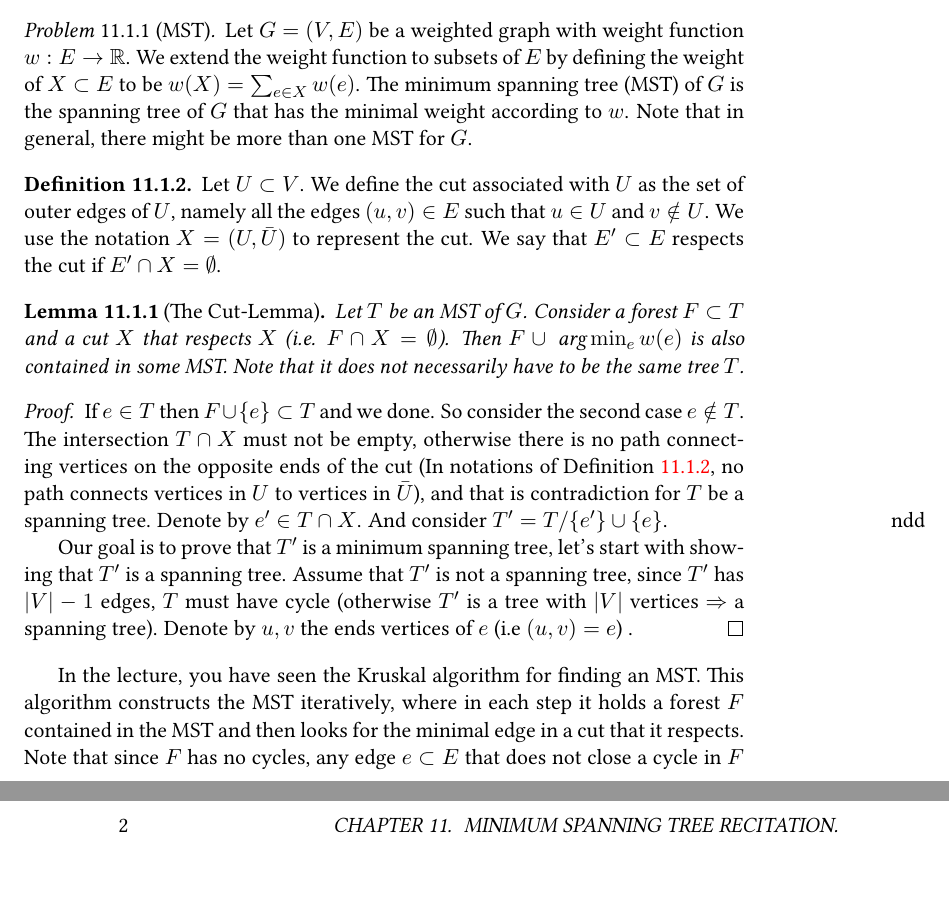
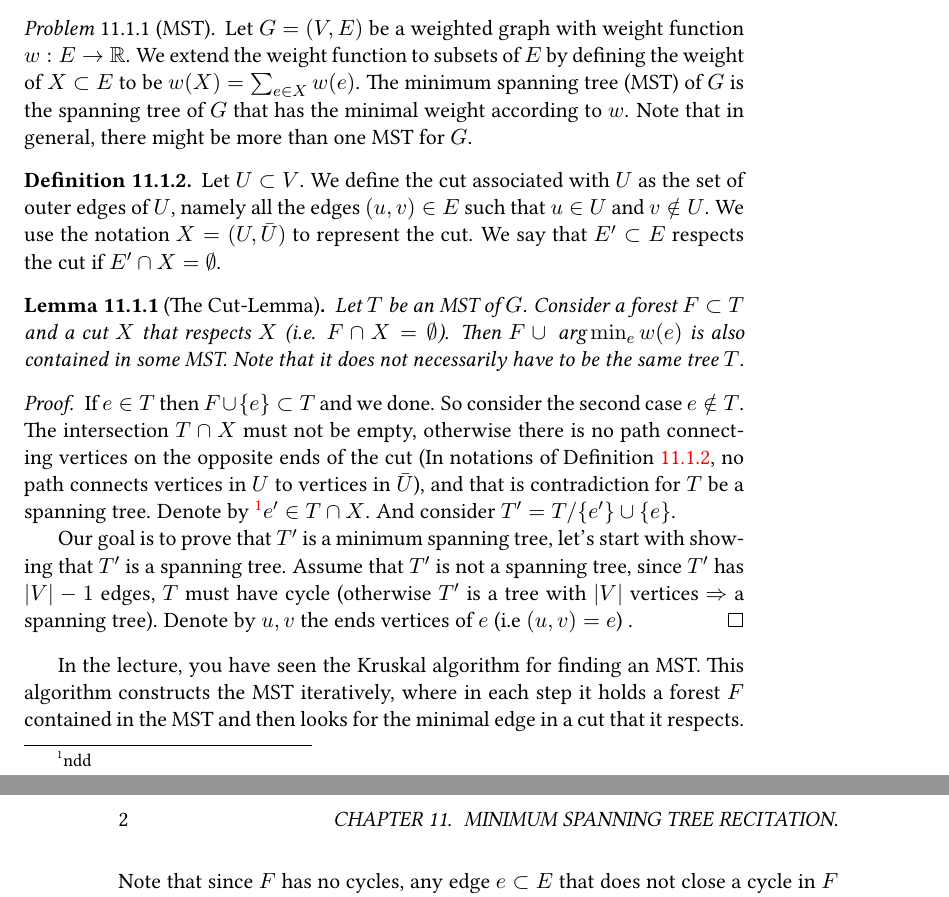
Before and after one commit to dudupo/DAST, a LaTeX book (tex/lectures-TA/lec-mst.tex): two parts of pages 1 and 2 of 2, joined at a grey line, cut so that both start at the same text. The pictures show the PDF file pdfs/lec-mst.pdf that the author committed with the source.

Commit message:
compiling -Thu Sep  5 03:25:45 PM IDT 2024

```diff
--- a/tex/lectures-TA/lec-mst.tex
+++ b/tex/lectures-TA/lec-mst.tex
@@ -28,7 +28,7 @@
 \end{lemma}
 
 \begin{proof}
-  If $e \in T$ then $F \cup \{ e \} \subset T$ and we done. So consider the second case $ e \notin{T} $. The intersection $T\cap X$ must not be empty, otherwise there is no path connecting vertices on the opposite ends of the cut (In notations of \Cref{def:cut}, no path connects vertices in $U$ to vertices in $\bar{U}$), and that is contradiction for $T$ be a spanning tree. Denote by \marginnote[ssddd ]{ndd }$e^{\prime} \in T \cap X$. And consider $T^{\prime} = T / \{e^{\prime}\} \cup \{e\}$.
+  If $e \in T$ then $F \cup \{ e \} \subset T$ and we done. So consider the second case $ e \notin{T} $. The intersection $T\cap X$ must not be empty, otherwise there is no path connecting vertices on the opposite ends of the cut (In notations of \Cref{def:cut}, no path connects vertices in $U$ to vertices in $\bar{U}$), and that is contradiction for $T$ be a spanning tree. Denote by \footnote{ndd }$e^{\prime} \in T \cap X$. And consider $T^{\prime} = T / \{e^{\prime}\} \cup \{e\}$.
 
   Our goal is to prove that $T^{\prime}$ is a minimum spanning tree, let's start with showing that $T^{\prime}$ is a spanning tree. Assume that $T^{\prime}$ is not a spanning tree, since $T^{\prime}$ has $|V|-1$ edges, $T$ must have cycle (otherwise $T^{\prime}$ is a tree with $|V|$ vertices $\Rightarrow$ a spanning tree). Denote by $u,v$ the ends vertices of $e$ (i.e $(u,v) = e$) .
 \end{proof}
```
Also changed, not shown: pdfs/lec-mst.pdf.
